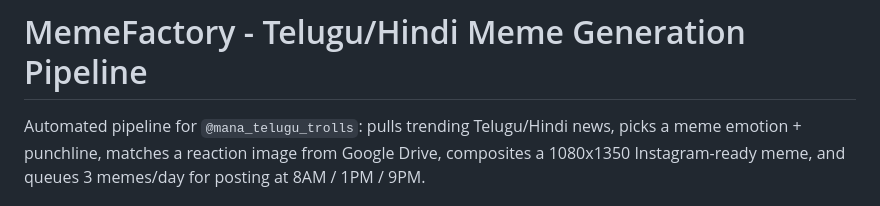
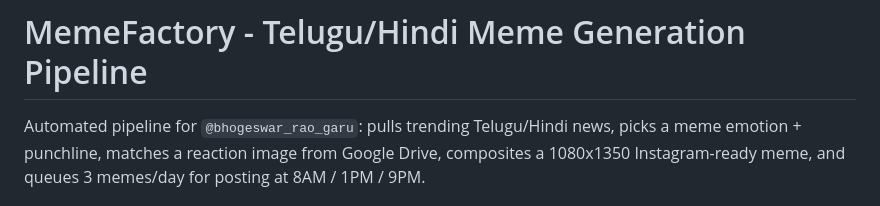
Before and after one commit to vaibhav018/MemeFactory, a Markdown page: README.md, the part around the change. GitHub-like rendering.

```diff
--- a/README.md
+++ b/README.md
@@ -1,6 +1,6 @@
 # MemeFactory - Telugu/Hindi Meme Generation Pipeline
 
-Automated pipeline for `@mana_telugu_trolls`: pulls trending Telugu/Hindi news,
+Automated pipeline for `@bhogeswar_rao_garu`: pulls trending Telugu/Hindi news,
 picks a meme emotion + punchline, matches a reaction image from Google Drive,
 composites a 1080x1350 Instagram-ready meme, and queues 3 memes/day for
 posting at 8AM / 1PM / 9PM.
```
